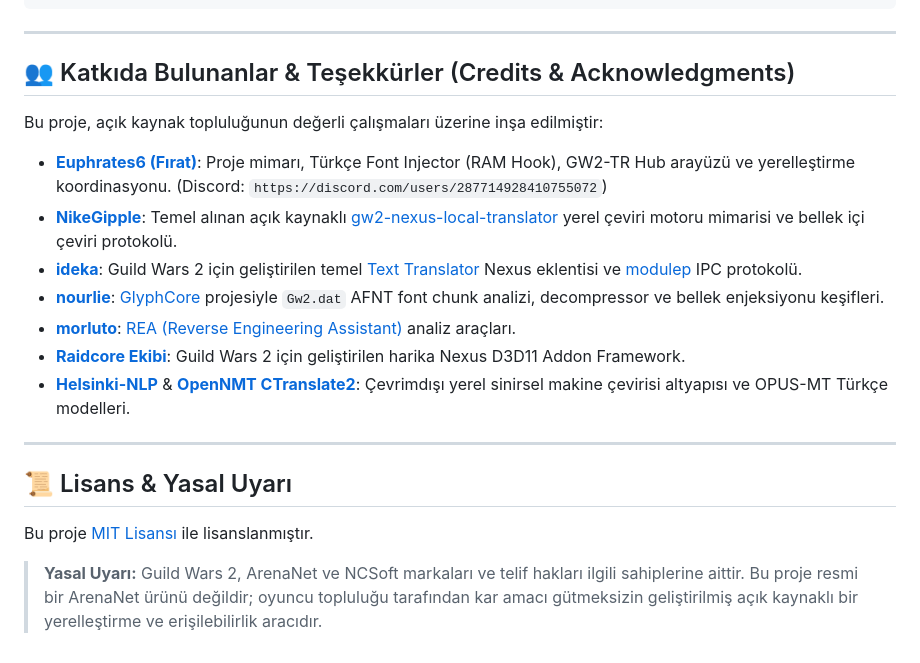
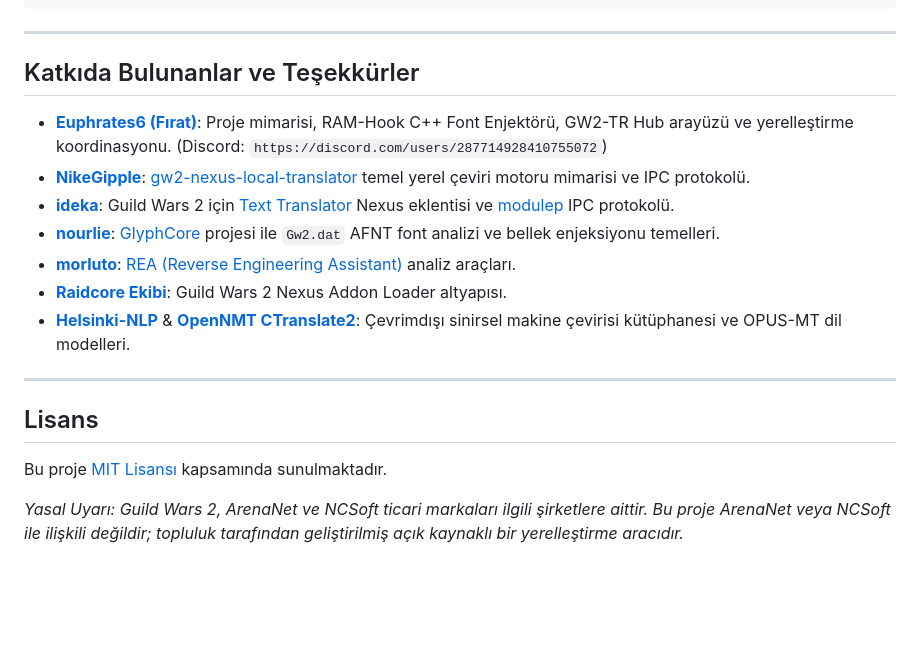
Before and after one commit to Euphrates6/gw2-turkish-localization, a Markdown page: README.md, the part around one of its changes. Drawn GitHub-style; blank space fills up the shorter version.

Commit message:
docs: adopt clean, technical, and open-source documentation standard

```diff
--- a/README.md
+++ b/README.md
@@ -74,22 +67,20 @@ python tools/assemble_manual_zip.py
 
 ---
 
-## 👥 Katkıda Bulunanlar & Teşekkürler (Credits & Acknowledgments)
+## Katkıda Bulunanlar ve Teşekkürler
 
-Bu proje, açık kaynak topluluğunun değerli çalışmaları üzerine inşa edilmiştir:
-
-* **[Euphrates6 (Fırat)](https://github.com/Euphrates6)**: Proje mimarı, Türkçe Font Injector (RAM Hook), GW2-TR Hub arayüzü ve yerelleştirme koordinasyonu. (Discord: `https://discord.com/users/287714928410755072`)
-* **[NikeGipple](https://github.com/NikeGipple)**: Temel alınan açık kaynaklı [gw2-nexus-local-translator](https://github.com/NikeGipple/gw2-nexus-local-translator) yerel çeviri motoru mimarisi ve bellek içi çeviri protokolü.
-* **[ideka](https://github.com/ideka)**: Guild Wars 2 için geliştirilen temel [Text Translator](https://github.com/ideka/text-translator-public) Nexus eklentisi ve [modulep](https://github.com/ideka/modulep) IPC protokolü.
-* **[nourlie](https://github.com/nourlie)**: [GlyphCore](https://github.com/nourlie/GlyphCore) projesiyle `Gw2.dat` AFNT font chunk analizi, decompressor ve bellek enjeksiyonu keşifleri.
+* **[Euphrates6 (Fırat)](https://github.com/Euphrates6)**: Proje mimarisi, RAM-Hook C++ Font Enjektörü, GW2-TR Hub arayüzü ve yerelleştirme koordinasyonu. (Discord: `https://discord.com/users/287714928410755072`)
+* **[NikeGipple](https://github.com/NikeGipple)**: [gw2-nexus-local-translator](https://github.com/NikeGipple/gw2-nexus-local-translator) temel yerel çeviri motoru mimarisi ve IPC protokolü.
+* **[ideka](https://github.com/ideka)**: Guild Wars 2 için [Text Translator](https://github.com/ideka/text-translator-public) Nexus eklentisi ve [modulep](https://github.com/ideka/modulep) IPC protokolü.
+* **[nourlie](https://github.com/nourlie)**: [GlyphCore](https://github.com/nourlie/GlyphCore) projesi ile `Gw2.dat` AFNT font analizi ve bellek enjeksiyonu temelleri.
 * **[morluto](https://github.com/morluto)**: [REA (Reverse Engineering Assistant)](https://github.com/morluto/rea) analiz araçları.
-* **[Raidcore Ekibi](https://raidcore.gg/Nexus)**: Guild Wars 2 için geliştirilen harika Nexus D3D11 Addon Framework.
-* **[Helsinki-NLP](https://github.com/Helsinki-NLP)** & **[OpenNMT CTranslate2](https://github.com/OpenNMT/CTranslate2)**: Çevrimdışı yerel sinirsel makine çevirisi altyapısı ve OPUS-MT Türkçe modelleri.
+* **[Raidcore Ekibi](https://raidcore.gg/Nexus)**: Guild Wars 2 Nexus Addon Loader altyapısı.
+* **[Helsinki-NLP](https://github.com/Helsinki-NLP)** & **[OpenNMT CTranslate2](https://github.com/OpenNMT/CTranslate2)**: Çevrimdışı sinirsel makine çevirisi kütüphanesi ve OPUS-MT dil modelleri.
 
 ---
 
-## 📜 Lisans & Yasal Uyarı
+## Lisans
 
-Bu proje [MIT Lisansı](LICENSE) ile lisanslanmıştır.
+Bu proje [MIT Lisansı](LICENSE) kapsamında sunulmaktadır.
 
-> **Yasal Uyarı:** Guild Wars 2, ArenaNet ve NCSoft markaları ve telif hakları ilgili sahiplerine aittir. Bu proje resmi bir ArenaNet ürünü değildir; oyuncu topluluğu tarafından kar amacı gütmeksizin geliştirilmiş açık kaynaklı bir yerelleştirme ve erişilebilirlik aracıdır.
+*Yasal Uyarı: Guild Wars 2, ArenaNet ve NCSoft ticari markaları ilgili şirketlere aittir. Bu proje ArenaNet veya NCSoft ile ilişkili değildir; topluluk tarafından geliştirilmiş açık kaynaklı bir yerelleştirme aracıdır.*
```
Also changed, not shown: other parts of README.md (+33 -40 lines), README.en.md (+39 -48 lines).
